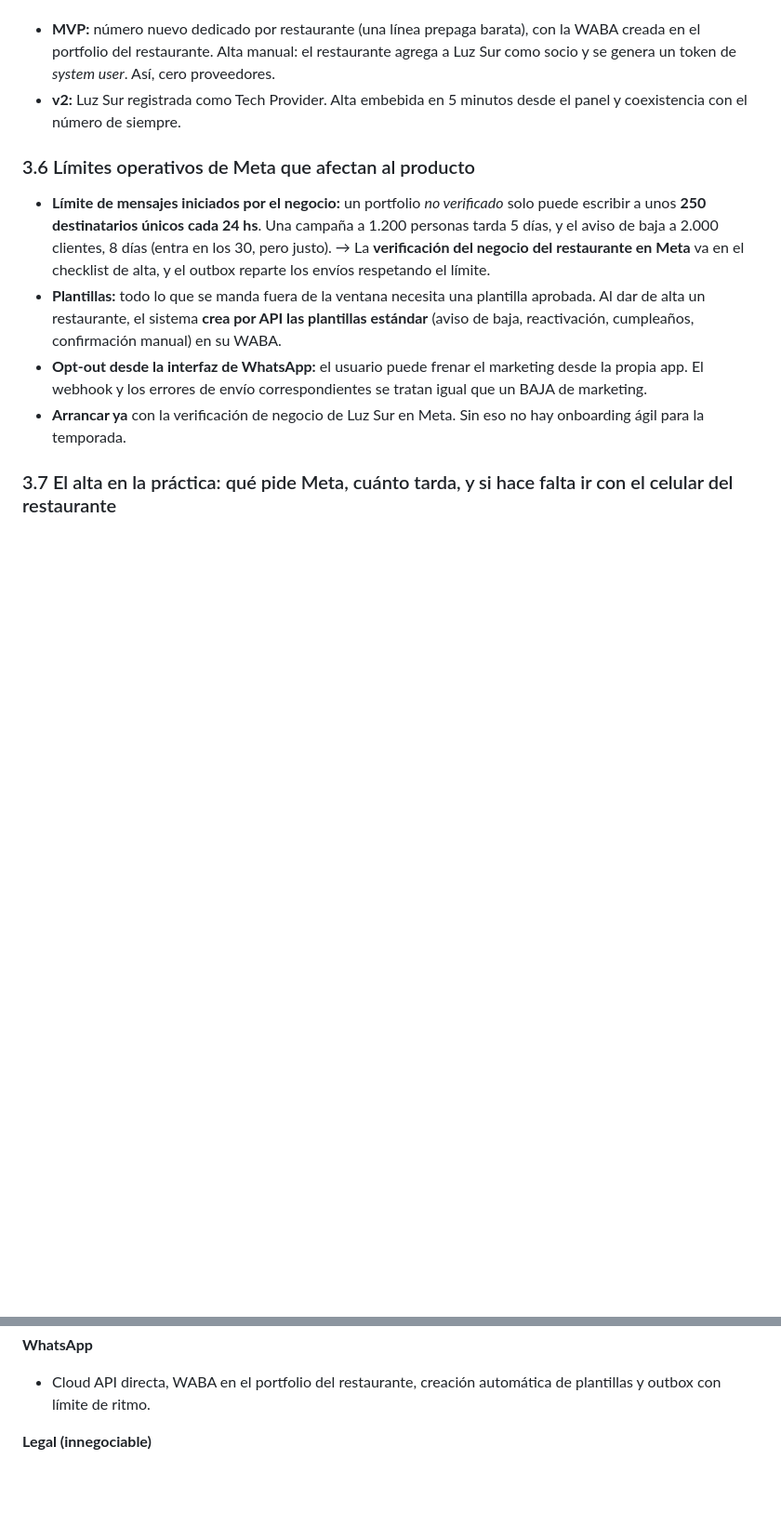
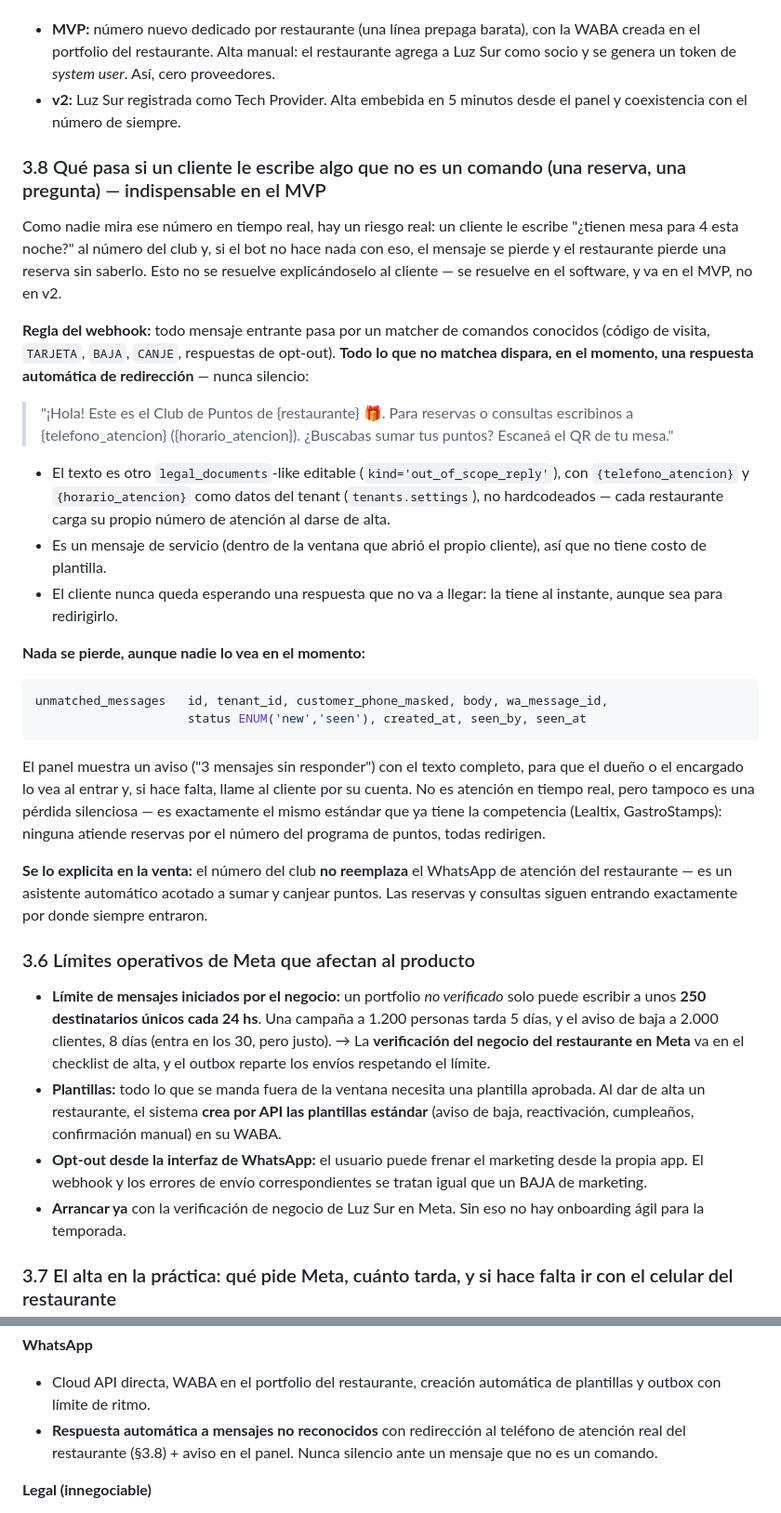
Before and after one commit to juandeltt-cell/club-, a Markdown page: docs/arquitectura-fidelizacion.md, 2 parts joined by grey strips. Shown at 93% size. Drawn GitHub-style; blank space fills up the shorter version.

Commit message:
Add unmatched-message auto-redirect design and unmatched_messages table
Co-Authored-By: Claude Sonnet 5 <noreply@anthropic.com>
Claude-Session: https://claude.ai/code/session_017yVKKcbRPT9h4xZHWHKRnu

````diff
--- a/docs/arquitectura-fidelizacion.md
+++ b/docs/arquitectura-fidelizacion.md
@@ -207,6 +207,29 @@ El QR fijo en la mesa sirve solo para **conocer el programa o recuperar la tarje
 
 - **MVP:** número nuevo dedicado por restaurante (una línea prepaga barata), con la WABA creada en el portfolio del restaurante. Alta manual: el restaurante agrega a Luz Sur como socio y se genera un token de *system user*. Así, cero proveedores.
 - **v2:** Luz Sur registrada como Tech Provider. Alta embebida en 5 minutos desde el panel y coexistencia con el número de siempre.
+
+### 3.8 Qué pasa si un cliente le escribe algo que no es un comando (una reserva, una pregunta) — indispensable en el MVP
+
+Como nadie mira ese número en tiempo real, hay un riesgo real: un cliente le escribe "¿tienen mesa para 4 esta noche?" al número del club y, si el bot no hace nada con eso, el mensaje se pierde y el restaurante pierde una reserva sin saberlo. Esto no se resuelve explicándoselo al cliente — se resuelve en el software, y va en el MVP, no en v2.
+
+**Regla del webhook:** todo mensaje entrante pasa por un matcher de comandos conocidos (código de visita, `TARJETA`, `BAJA`, `CANJE`, respuestas de opt-out). **Todo lo que no matchea dispara, en el momento, una respuesta automática de redirección** — nunca silencio:
+
+> "¡Hola! Este es el Club de Puntos de {restaurante} 🎁. Para reservas o consultas escribinos a {telefono_atencion} ({horario_atencion}). ¿Buscabas sumar tus puntos? Escaneá el QR de tu mesa."
+
+- El texto es otro `legal_documents`-like editable (`kind='out_of_scope_reply'`), con `{telefono_atencion}` y `{horario_atencion}` como datos del tenant (`tenants.settings`), no hardcodeados — cada restaurante carga su propio número de atención al darse de alta.
+- Es un mensaje de servicio (dentro de la ventana que abrió el propio cliente), así que no tiene costo de plantilla.
+- El cliente nunca queda esperando una respuesta que no va a llegar: la tiene al instante, aunque sea para redirigirlo.
+
+**Nada se pierde, aunque nadie lo vea en el momento:**
+
+```sql
+unmatched_messages   id, tenant_id, customer_phone_masked, body, wa_message_id,
+                     status ENUM('new','seen'), created_at, seen_by, seen_at
+```
+
+El panel muestra un aviso ("3 mensajes sin responder") con el texto completo, para que el dueño o el encargado lo vea al entrar y, si hace falta, llame al cliente por su cuenta. No es atención en tiempo real, pero tampoco es una pérdida silenciosa — es exactamente el mismo estándar que ya tiene la competencia (Lealtix, GastroStamps): ninguna atiende reservas por el número del programa de puntos, todas redirigen.
+
+**Se lo explicita en la venta:** el número del club **no reemplaza** el WhatsApp de atención del restaurante — es un asistente automático acotado a sumar y canjear puntos. Las reservas y consultas siguen entrando exactamente por donde siempre entraron.
 
 ### 3.6 Límites operativos de Meta que afectan al producto
 - **Límite de mensajes iniciados por el negocio:** un portfolio *no verificado* solo puede escribir a unos **250 destinatarios únicos cada 24 hs**. Una campaña a 1.200 personas tarda 5 días, y el aviso de baja a 2.000 clientes, 8 días (entra en los 30, pero justo). → La **verificación del negocio del restaurante en Meta** va en el checklist de alta, y el outbox reparte los envíos respetando el límite.
@@ -448,6 +471,7 @@ Hoy es 25/09/2026. Con una persona part-time y Claude Code, **un MVP de 8–10 s
 
 **WhatsApp**
 - Cloud API directa, WABA en el portfolio del restaurante, creación automática de plantillas y outbox con límite de ritmo.
+- **Respuesta automática a mensajes no reconocidos** con redirección al teléfono de atención real del restaurante (§3.8) + aviso en el panel. Nunca silencio ante un mensaje que no es un comando.
 
 **Legal (innegociable)**
 - `legal_documents` versionado + editor, `consent_events`, BAJA, **máquina de estados de baja completa** (aviso, recordatorios, cierre, archivo cifrado, purga a los 90 días), `audit_log`.
````
